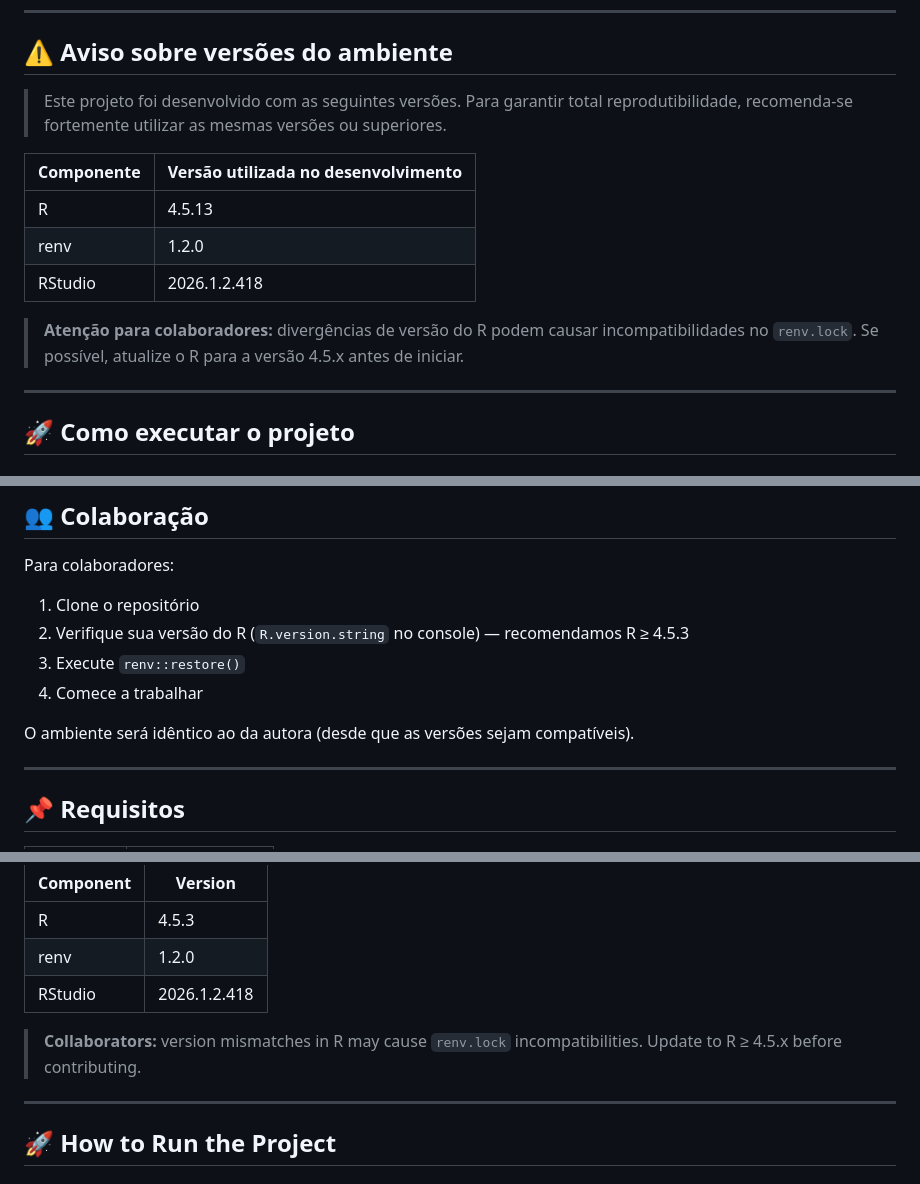
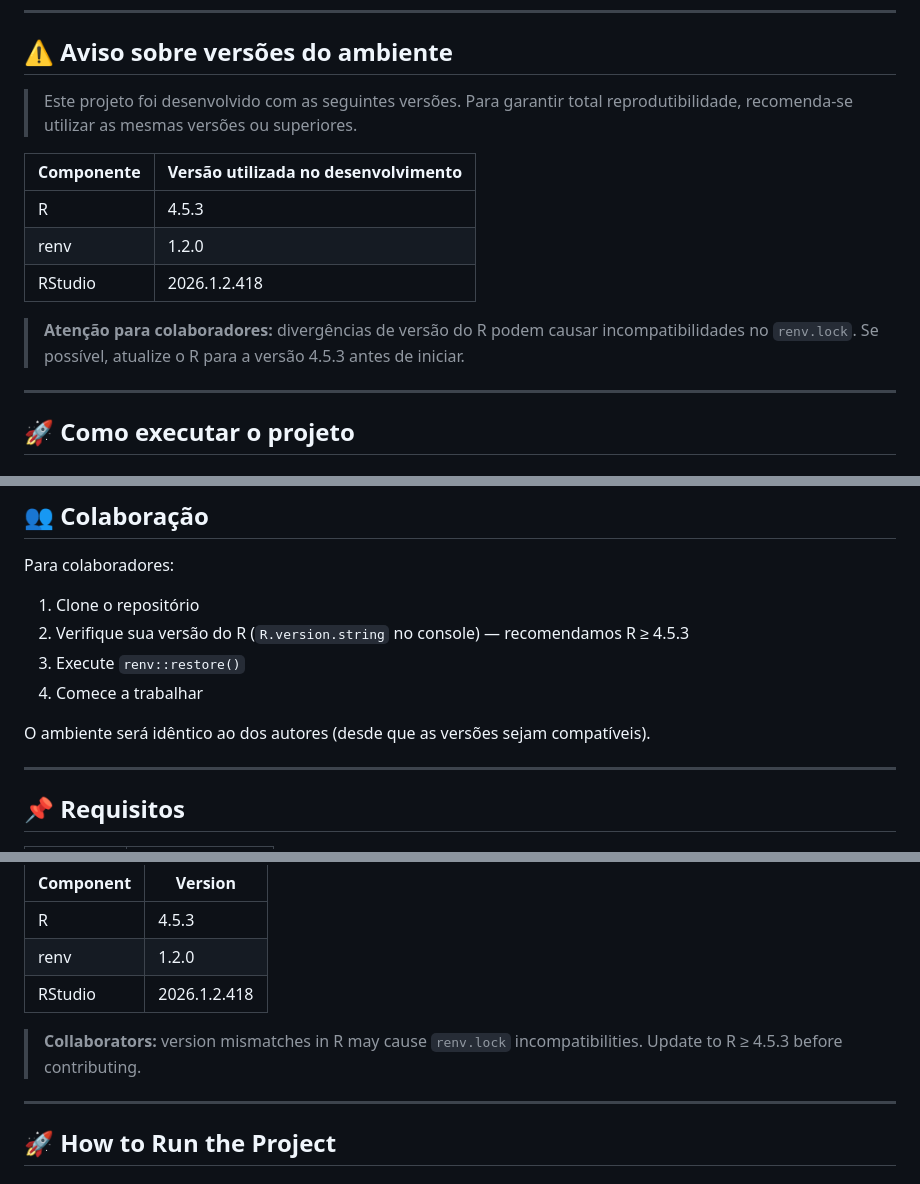
Before and after one commit to EnigmaMajoris/anubis, a Markdown page: README.md, 3 parts joined by grey strips. Rendered like a GitHub page.

Commit message:
Update R version references in README.md

```diff
--- a/README.md
+++ b/README.md
@@ -69,15 +69,15 @@ Este projeto utiliza uma estrutura automatizada para configuração do ambiente
 
 ## ⚠️ Aviso sobre versões do ambiente
 
-> Este projeto foi desenvolvido com as seguintes versões. Para garantir total reprodutibilidade, recomenda-se fortemente utilizar as mesmas versões ou superiores.
+> Este projeto foi desenvolvido com as seguintes versões. Para garantir total reprodutibilidade, recomenda-se utilizar as mesmas versões ou superiores.
 
 | Componente | Versão utilizada no desenvolvimento |
 |---      |---           |
-| R       | 4.5.13       |
+| R       | 4.5.3       |
 | renv    | 1.2.0        |
 | RStudio | 2026.1.2.418 |
 
-> **Atenção para colaboradores:** divergências de versão do R podem causar incompatibilidades no `renv.lock`. Se possível, atualize o R para a versão 4.5.x antes de iniciar.
+> **Atenção para colaboradores:** divergências de versão do R podem causar incompatibilidades no `renv.lock`. Se possível, atualize o R para a versão 4.5.3 antes de iniciar.
 
 ---
 
@@ -175,7 +175,7 @@ Para colaboradores:
 3. Execute `renv::restore()`
 4. Comece a trabalhar
 
-O ambiente será idêntico ao da autora (desde que as versões sejam compatíveis).
+O ambiente será idêntico ao dos autores (desde que as versões sejam compatíveis).
 
 ---
 
@@ -210,7 +210,7 @@ O ambiente será idêntico ao da autora (desde que as versões sejam compatívei
 | renv | 1.2.0 |
 | RStudio | 2026.1.2.418 |
 
-> **Collaborators:** version mismatches in R may cause `renv.lock` incompatibilities. Update to R ≥ 4.5.x before contributing.
+> **Collaborators:** version mismatches in R may cause `renv.lock` incompatibilities. Update to R ≥ 4.5.3 before contributing.
 
 ---
 
```
Also changed, not shown: other parts of README.md (+2 -2 lines).
